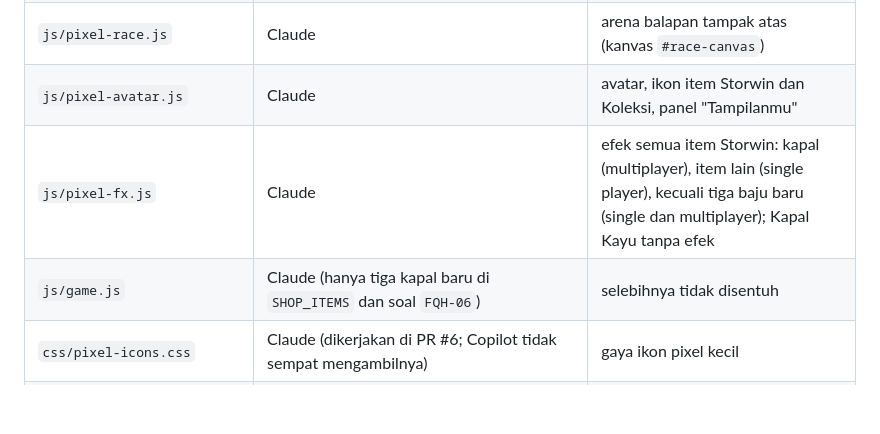
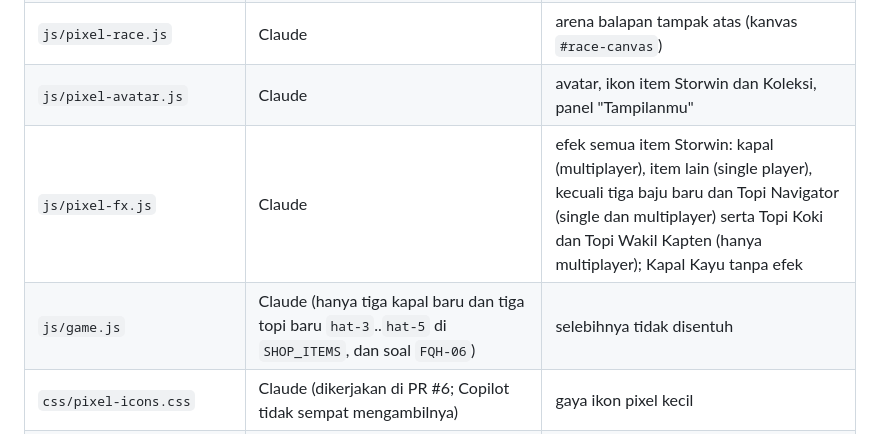
Before and after one commit to kensokenso-afk/Pirate-Edu-Race, a Markdown page: docs/PEMBAGIAN-TUGAS-PIXEL.md, the part around the change. Drawn GitHub-style; blank space fills up the shorter version.

```diff
--- a/docs/PEMBAGIAN-TUGAS-PIXEL.md
+++ b/docs/PEMBAGIAN-TUGAS-PIXEL.md
@@ -14,8 +14,8 @@ Upgrade dilakukan sebagai **lapisan tambahan**. Logika game (`js/game.js`, `js/m
 | `js/pixel-scene.js` | Claude | latar laut pixel animasi di semua layar (kanvas `#scene-canvas`) |
 | `js/pixel-race.js` | Claude | arena balapan tampak atas (kanvas `#race-canvas`) |
 | `js/pixel-avatar.js` | Claude | avatar, ikon item Storwin dan Koleksi, panel "Tampilanmu" |
-| `js/pixel-fx.js` | Claude | efek semua item Storwin: kapal (multiplayer), item lain (single player), kecuali tiga baju baru (single dan multiplayer); Kapal Kayu tanpa efek |
-| `js/game.js` | Claude (hanya tiga kapal baru di `SHOP_ITEMS` dan soal `FQH-06`) | selebihnya tidak disentuh |
+| `js/pixel-fx.js` | Claude | efek semua item Storwin: kapal (multiplayer), item lain (single player), kecuali tiga baju baru dan Topi Navigator (single dan multiplayer) serta Topi Koki dan Topi Wakil Kapten (hanya multiplayer); Kapal Kayu tanpa efek |
+| `js/game.js` | Claude (hanya tiga kapal baru dan tiga topi baru `hat-3`..`hat-5` di `SHOP_ITEMS`, dan soal `FQH-06`) | selebihnya tidak disentuh |
 | `css/pixel-icons.css` | Claude (dikerjakan di PR #6; Copilot tidak sempat mengambilnya) | gaya ikon pixel kecil |
 | `js/pixel-icons.js` | Claude (PR #6, diperluas di PR UI/UX) | emoji dekorasi, tombol, dan judul menjadi sprite pixel; ikon juga dibuka sebagai variabel CSS `--pxi-*` |
 | `css/pixel-ui.css` | Claude | rapikan UI/UX menu utama, peta laut, lobi multiplayer, dan room (tombol, kartu, layar kosong) |
```
Also changed, not shown: docs/PETA-KODE.md (+3 -2 lines).
